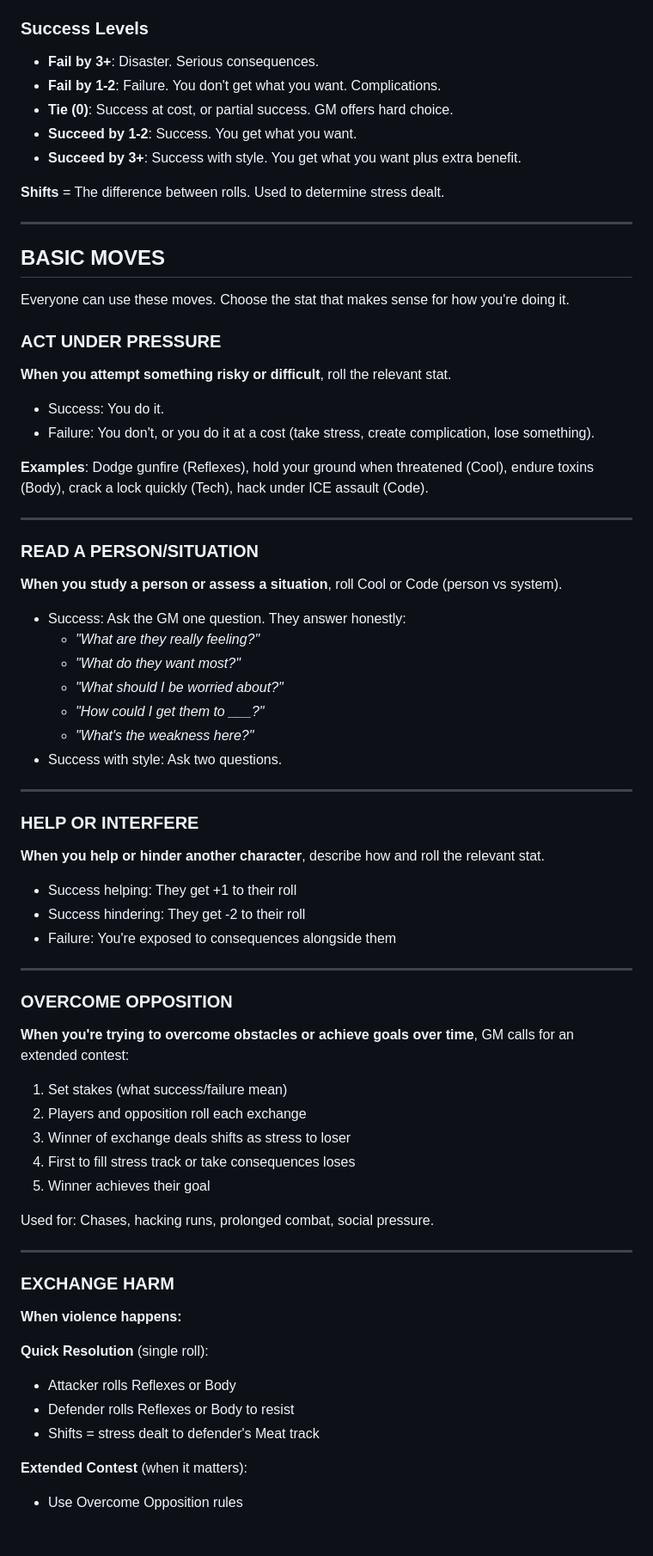
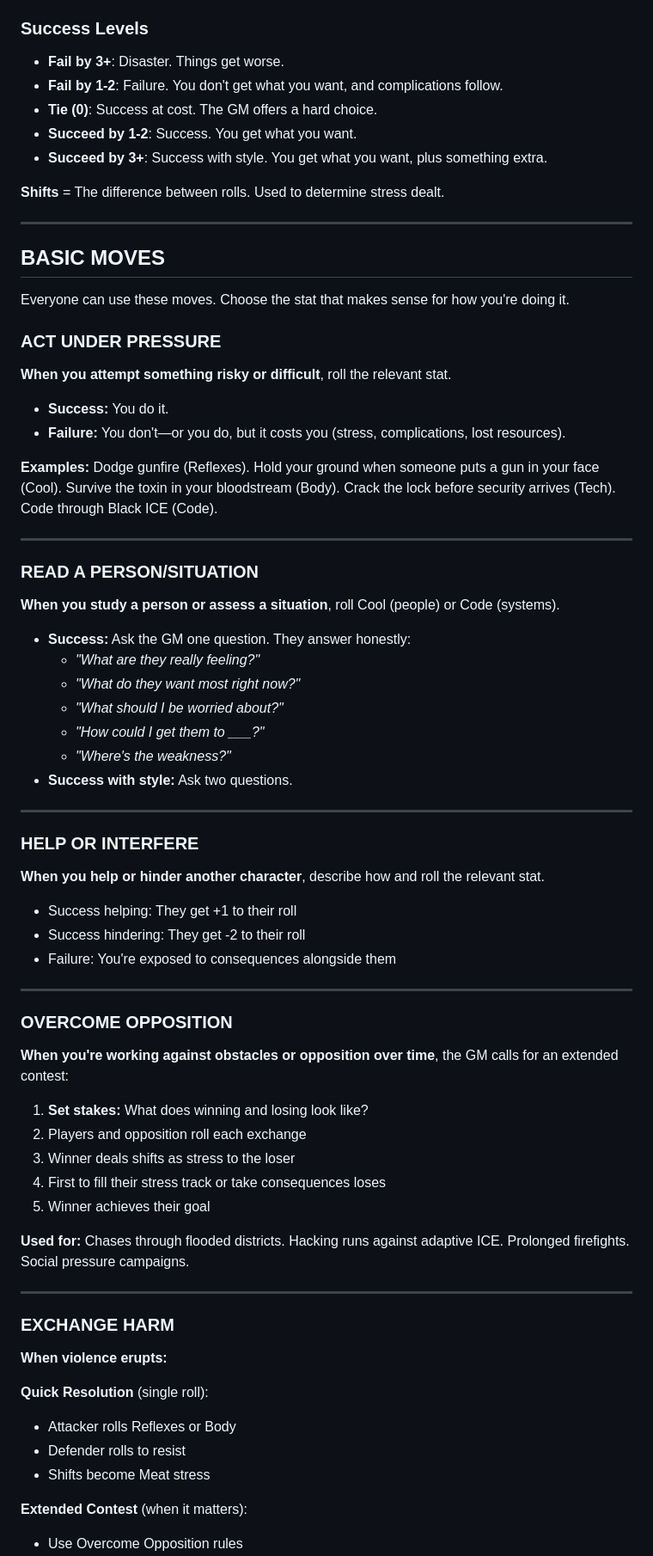
Before and after one commit to norrisaftcc/game-high-tech-low-lives, a Markdown page: build/docs-v2/core_moves_sheet.md, the part around one of its changes. Shown at 86% size. GitHub-like rendering; blank space fills up the shorter version.

```diff
--- a/build/docs-v2/core_moves_sheet.md
+++ b/build/docs-v2/core_moves_sheet.md
@@ -108,11 +112,11 @@ Roll 4 Fate dice (4dF: each shows +, 0, or -). Add your relevant stat (+0 to +3)
 - **+6**: Nearly impossible
 
 ### Success Levels
-- **Fail by 3+**: Disaster. Serious consequences.
-- **Fail by 1-2**: Failure. You don't get what you want. Complications.
-- **Tie (0)**: Success at cost, or partial success. GM offers hard choice.
+- **Fail by 3+**: Disaster. Things get worse.
+- **Fail by 1-2**: Failure. You don't get what you want, and complications follow.
+- **Tie (0)**: Success at cost. The GM offers a hard choice.
 - **Succeed by 1-2**: Success. You get what you want.
-- **Succeed by 3+**: Success with style. You get what you want plus extra benefit.
+- **Succeed by 3+**: Success with style. You get what you want, plus something extra.
 
 **Shifts** = The difference between rolls. Used to determine stress dealt.
 
@@ -124,22 +128,22 @@ Everyone can use these moves. Choose the stat that makes sense for how you're do
 
 ### ACT UNDER PRESSURE
 **When you attempt something risky or difficult**, roll the relevant stat.
-- Success: You do it.
-- Failure: You don't, or you do it at a cost (take stress, create complication, lose something).
+- **Success:** You do it.
+- **Failure:** You don't—or you do, but it costs you (stress, complications, lost resources).
 
-**Examples**: Dodge gunfire (Reflexes), hold your ground when threatened (Cool), endure toxins (Body), crack a lock quickly (Tech), hack under ICE assault (Code).
+**Examples:** Dodge gunfire (Reflexes). Hold your ground when someone puts a gun in your face (Cool). Survive the toxin in your bloodstream (Body). Crack the lock before security arrives (Tech). Code through Black ICE (Code).
 
 ---
 
 ### READ A PERSON/SITUATION
-**When you study a person or assess a situation**, roll Cool or Code (person vs system).
-- Success: Ask the GM one question. They answer honestly:
+**When you study a person or assess a situation**, roll Cool (people) or Code (systems).
+- **Success:** Ask the GM one question. They answer honestly:
   - *"What are they really feeling?"*
-  - *"What do they want most?"*
+  - *"What do they want most right now?"*
   - *"What should I be worried about?"*
   - *"How could I get them to ___?"*
-  - *"What's the weakness here?"*
-- Success with style: Ask two questions.
+  - *"Where's the weakness?"*
+- **Success with style:** Ask two questions.
 
 ---
 
@@ -152,24 +156,24 @@ Everyone can use these moves. Choose the stat that makes sense for how you're do
 ---
 
 ### OVERCOME OPPOSITION
-**When you're trying to overcome obstacles or achieve goals over time**, GM calls for an extended contest:
-1. Set stakes (what success/failure mean)
+**When you're working against obstacles or opposition over time**, the GM calls for an extended contest:
+1. **Set stakes:** What does winning and losing look like?
 2. Players and opposition roll each exchange
-3. Winner of exchange deals shifts as stress to loser
-4. First to fill stress track or take consequences loses
+3. Winner deals shifts as stress to the loser
+4. First to fill their stress track or take consequences loses
 5. Winner achieves their goal
 
-Used for: Chases, hacking runs, prolonged combat, social pressure.
+**Used for:** Chases through flooded districts. Hacking runs against adaptive ICE. Prolonged firefights. Social pressure campaigns.
 
 ---
 
 ### EXCHANGE HARM
-**When violence happens:**
+**When violence erupts:**
 
 **Quick Resolution** (single roll):
 - Attacker rolls Reflexes or Body
-- Defender rolls Reflexes or Body to resist
-- Shifts = stress dealt to defender's Meat track
+- Defender rolls to resist
+- Shifts become Meat stress
 
 **Extended Contest** (when it matters):
 - Use Overcome Opposition rules
```
Also changed, not shown: other parts of build/docs-v2/core_moves_sheet.md (+66 -54 lines).
